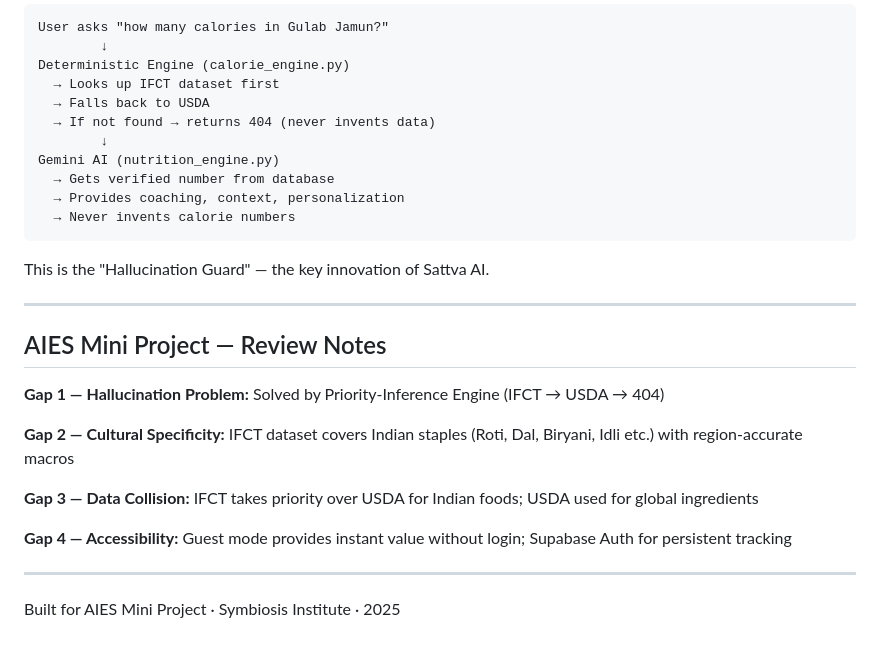
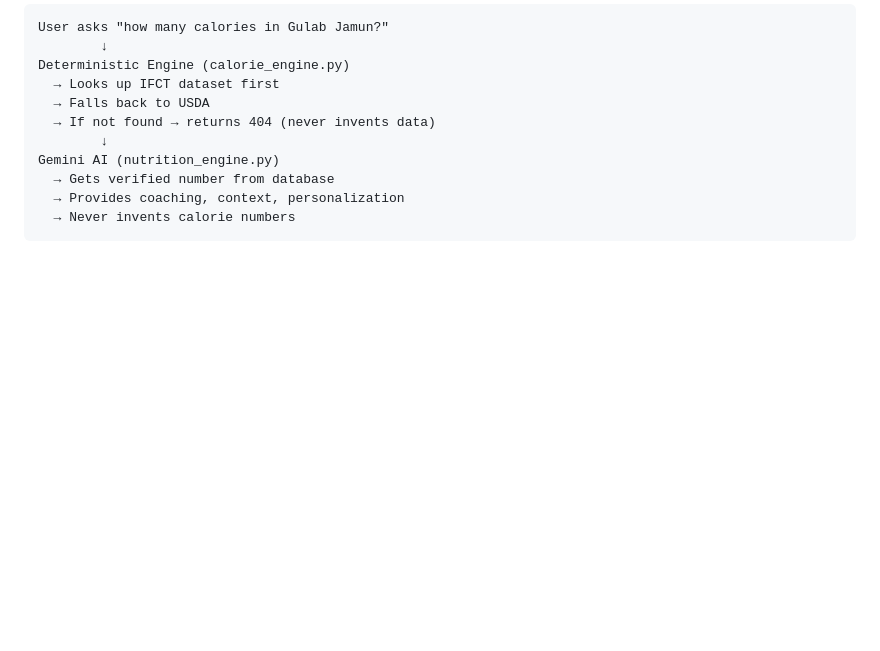
Before and after one commit to anant1321/Sattva-AI---An-AI-Nutrition-Assistant, a Markdown page: README.md, the part around the change. Rendered like a GitHub page; blank space fills up the shorter version.

Commit message:
Clean up README by removing unnecessary sections

````diff
--- a/README.md
+++ b/README.md
@@ -148,21 +148,3 @@ Gemini AI (nutrition_engine.py)
   → Provides coaching, context, personalization
   → Never invents calorie numbers
 ```
-
-This is the "Hallucination Guard" — the key innovation of Sattva AI.
-
----
-
-## AIES Mini Project — Review Notes
-
-**Gap 1 — Hallucination Problem:** Solved by Priority-Inference Engine (IFCT → USDA → 404)
-
-**Gap 2 — Cultural Specificity:** IFCT dataset covers Indian staples (Roti, Dal, Biryani, Idli etc.) with region-accurate macros
-
-**Gap 3 — Data Collision:** IFCT takes priority over USDA for Indian foods; USDA used for global ingredients
-
-**Gap 4 — Accessibility:** Guest mode provides instant value without login; Supabase Auth for persistent tracking
-
----
-
-Built for AIES Mini Project · Symbiosis Institute · 2025
````
